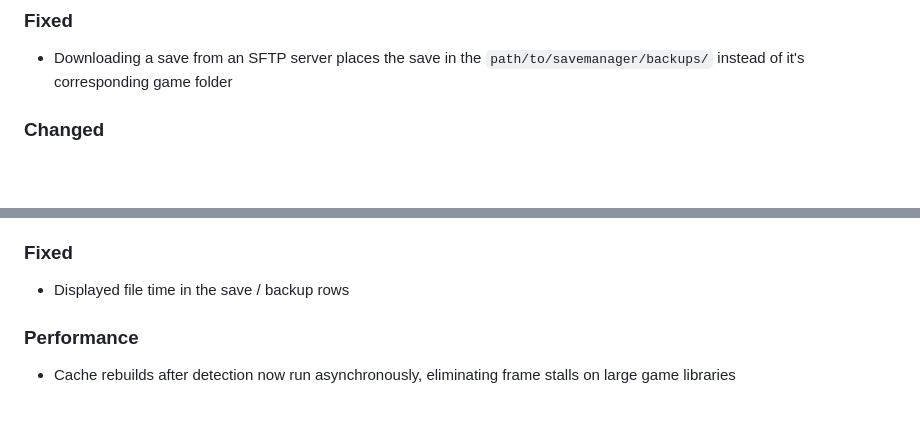
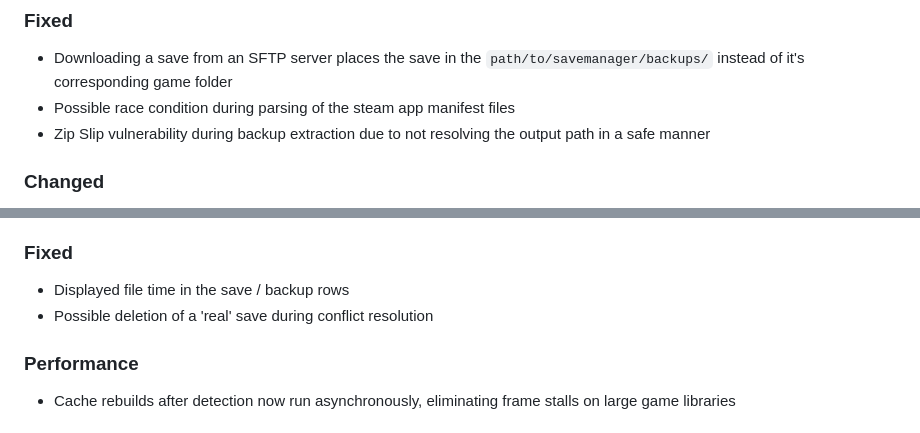
Before and after one commit to msh31/SaveManager, a Markdown page: CHANGELOG.md, 2 parts joined by grey strips. GitHub-like rendering; blank space fills up the shorter version.

Commit message:
update changelog

```diff
--- a/CHANGELOG.md
+++ b/CHANGELOG.md
@@ -9,6 +9,8 @@
 
 ### Fixed
 - Downloading a save from an SFTP server places the save in the ``path/to/savemanager/backups/`` instead of it's corresponding game folder
+- Possible race condition during parsing of the steam app manifest files
+- Zip Slip vulnerability during backup extraction due to not resolving the output path in a safe manner
 
 ### Changed
 - Plugin loading errors are now caught per-plugin; remaining plugins continue loading
@@ -28,6 +30,7 @@
 
 ### Fixed
 - Displayed file time in the save / backup rows
+- Possible deletion of a 'real' save during conflict resolution
 
 ### Performance
 - Cache rebuilds after detection now run asynchronously, eliminating frame stalls on large game libraries
```
